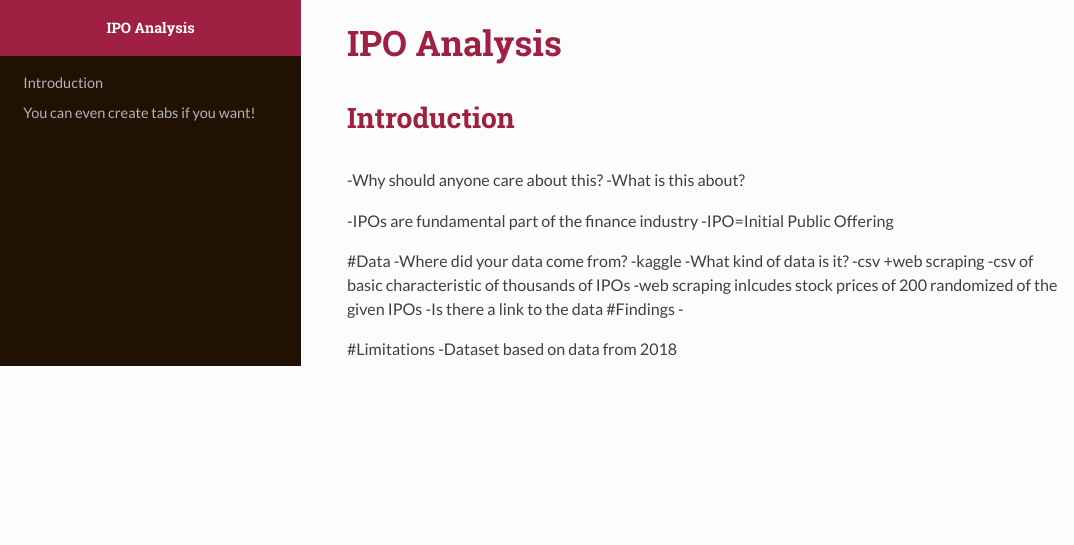
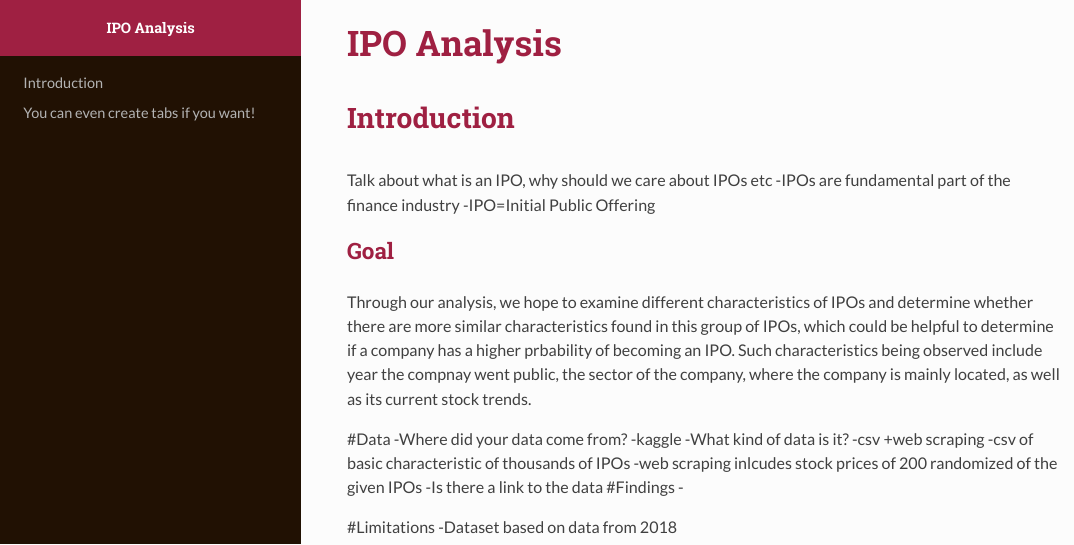
Before and after one commit to stat231-f20/Blog-MoneyMovers, an R Markdown document (index.Rmd): the page in a window 1100 px wide, from its top. The pictures show the output file index.html that the author committed with the source, opened offline.

Commit message:
Added a bit to index

````diff
--- a/index.Rmd
+++ b/index.Rmd
@@ -14,11 +14,13 @@ library(tidyverse)
 ```
 
 # Introduction
--Why should anyone care about this?
--What is this about?
 
+Talk about what is an IPO, why should we care about IPOs etc
 -IPOs are fundamental part of the finance industry
 -IPO=Initial Public Offering
+
+## Goal
+Through our analysis, we hope to examine different characteristics of IPOs and determine whether there are more similar characteristics found in this group of IPOs, which could be helpful to determine if a company has a higher prbability of becoming an IPO. Such characteristics being observed include year the compnay went public, the sector of the company, where the company is mainly located, as well as its current stock trends.
 
 #Data
 -Where did your data come from?
````
Also changed, not shown: App.R (+3 -3 lines), index.html.
